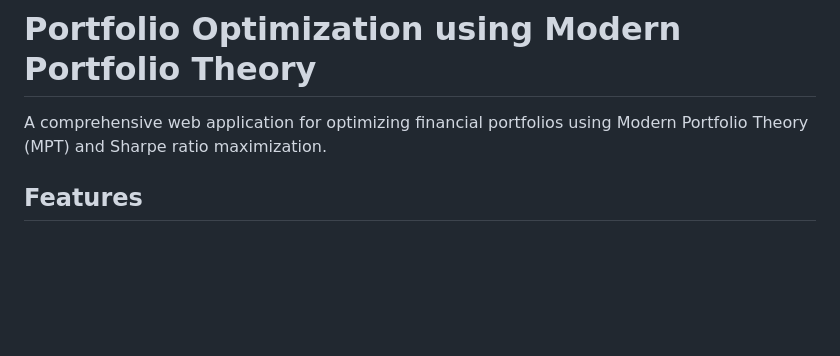
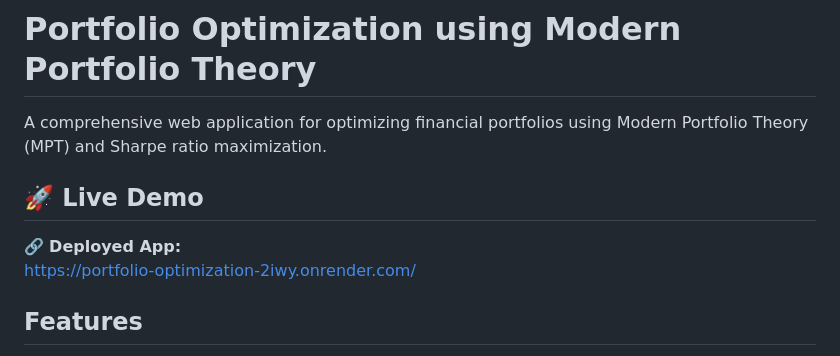
Before and after one commit to manikdureja/Portfolio-Optimization, a Markdown page: README.md, the part around the change. GitHub-like rendering; blank space fills up the shorter version.

Commit message:
Update README with live demo and project details
Added live demo link and enhanced project description.

```diff
--- a/README.md
+++ b/README.md
@@ -1,6 +1,11 @@
 # Portfolio Optimization using Modern Portfolio Theory
 
 A comprehensive web application for optimizing financial portfolios using Modern Portfolio Theory (MPT) and Sharpe ratio maximization.
+
+## 🚀 Live Demo
+
+🔗 **Deployed App:**
+https://portfolio-optimization-2iwy.onrender.com/
 
 ## Features
 
```
